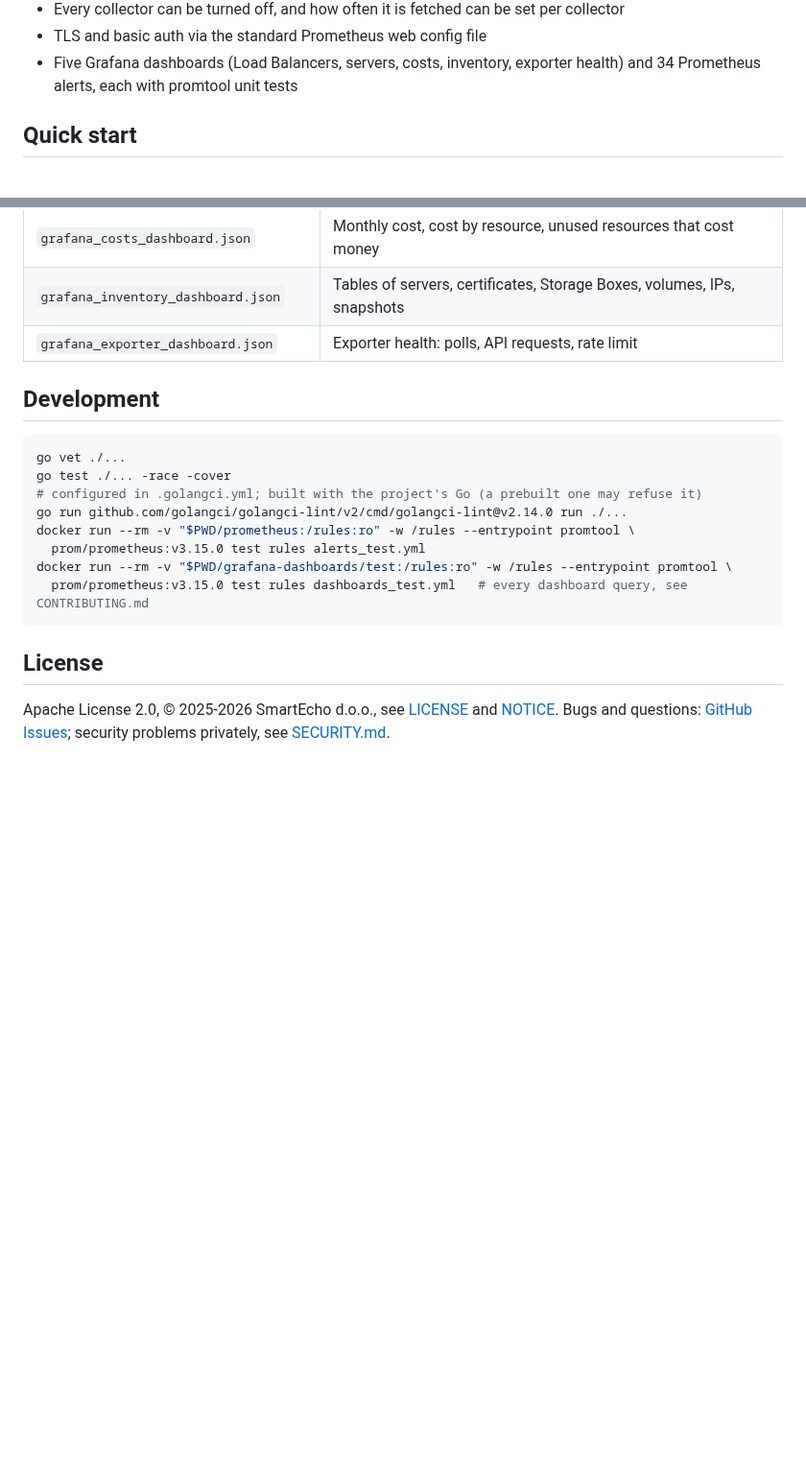
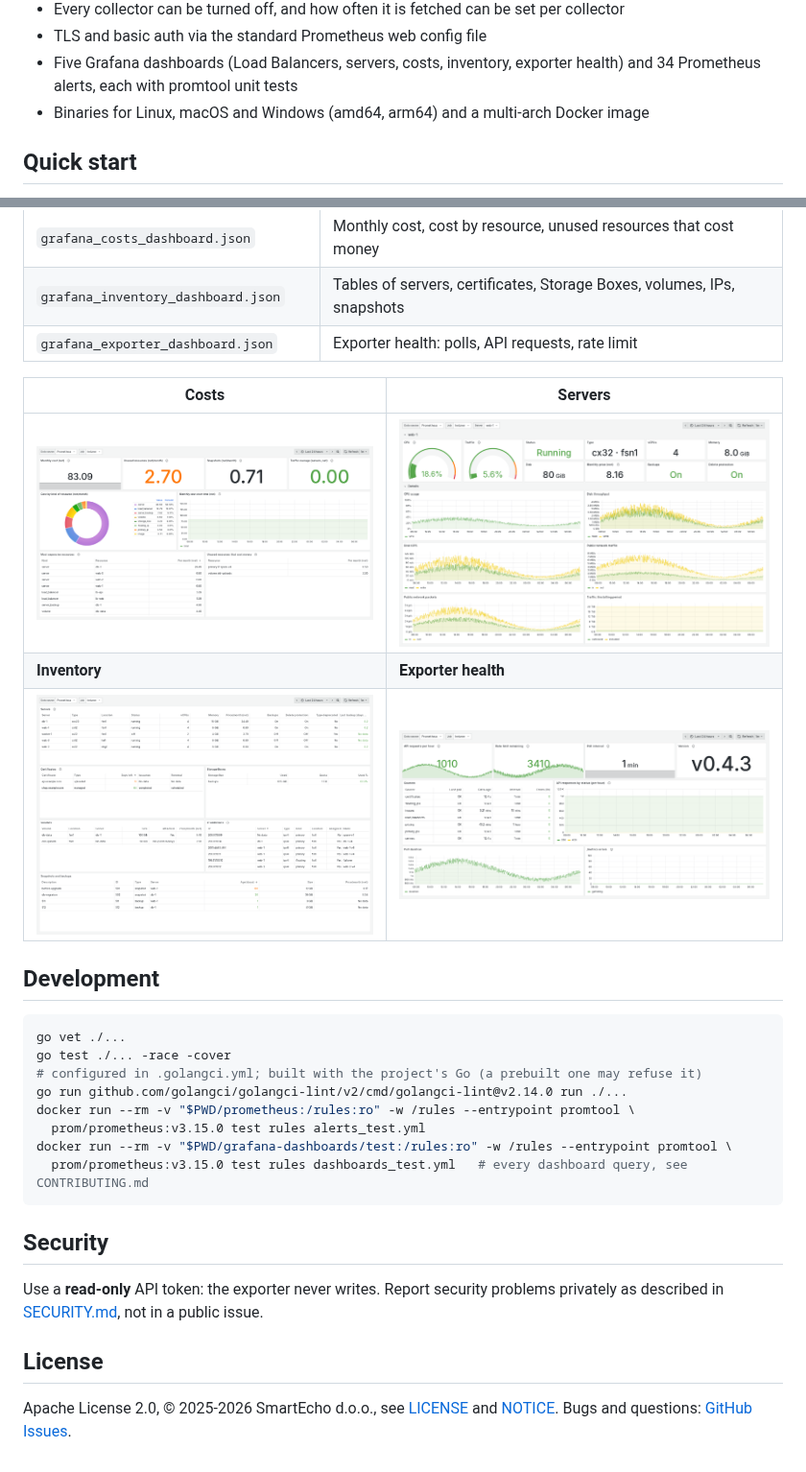
Before and after one commit to smartecho-hr/hetzner_cloud_exporter, a Markdown page: README.md, 2 parts joined by grey strips. Shown at 96% size. GitHub-like rendering; pictures changed too: .github/images/costs.png (added), .github/images/exporter.png (added), .github/images/inventory.png (added); blank space fills up the shorter version.

Commit message:
README: overview, badges, dashboard screenshots

````diff
--- a/README.md
+++ b/README.md
@@ -22,6 +59,7 @@ background and stays within the API rate limit, however often Prometheus scrapes
 - TLS and basic auth via the standard Prometheus web config file
 - Five Grafana dashboards (Load Balancers, servers, costs, inventory, exporter health) and 34
   Prometheus alerts, each with promtool unit tests
+- Binaries for Linux, macOS and Windows (amd64, arm64) and a multi-arch Docker image
 
 ## Quick start
 
@@ -303,6 +341,12 @@ project, never mix).
 | `grafana_inventory_dashboard.json` | Tables of servers, certificates, Storage Boxes, volumes, IPs, snapshots |
 | `grafana_exporter_dashboard.json` | Exporter health: polls, API requests, rate limit |
 
+| Costs | Servers |
+|---|---|
+| ![Costs dashboard](.github/images/costs.png) | ![Servers dashboard](.github/images/servers.png) |
+| **Inventory** | **Exporter health** |
+| ![Inventory dashboard](.github/images/inventory.png) | ![Exporter dashboard](.github/images/exporter.png) |
+
 ## Development
 
 ```sh
@@ -316,8 +360,12 @@ docker run --rm -v "$PWD/grafana-dashboards/test:/rules:ro" -w /rules --entrypoi
   prom/prometheus:v3.15.0 test rules dashboards_test.yml   # every dashboard query, see CONTRIBUTING.md
 ```
 
+## Security
+
+Use a **read-only** API token: the exporter never writes. Report security problems privately as
+described in [SECURITY.md](SECURITY.md), not in a public issue.
+
 ## License
 
 Apache License 2.0, © 2025-2026 SmartEcho d.o.o., see [LICENSE](LICENSE) and [NOTICE](NOTICE).
-Bugs and questions: [GitHub Issues](https://github.com/smartecho-hr/hetzner_cloud_exporter/issues);
-security problems privately, see [SECURITY.md](SECURITY.md).
+Bugs and questions: [GitHub Issues](https://github.com/smartecho-hr/hetzner_cloud_exporter/issues).
````
Also changed, not shown: other parts of README.md (+37 -0 lines), .github/images/loadbalancer.png (added).
